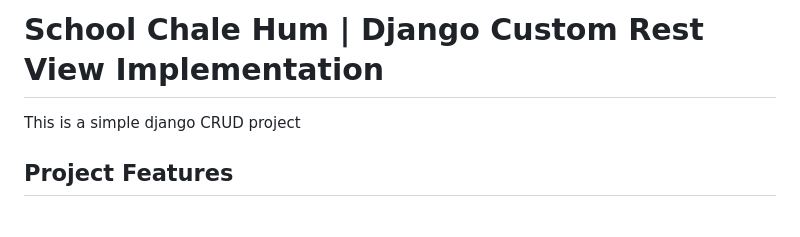
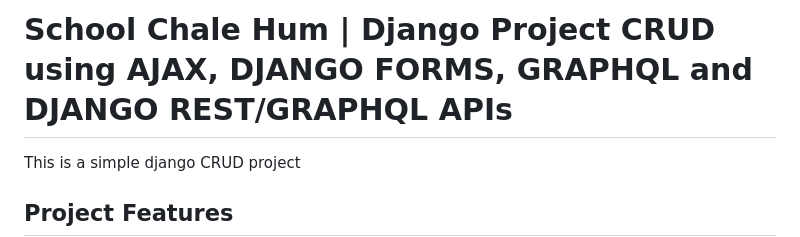
Before and after one commit to arpansahu/school_chale_hum, a Markdown page: README.md, the part around the change. Drawn GitHub-style; blank space fills up the shorter version.

Commit message:
Automatic Update README.md

```diff
--- a/README.md
+++ b/README.md
@@ -1,4 +1,4 @@
-# School Chale Hum | Django Custom Rest View Implementation
+# School Chale Hum | Django Project CRUD using AJAX, DJANGO FORMS, GRAPHQL and DJANGO REST/GRAPHQL APIs
 
 This is a simple django CRUD project
 
```
